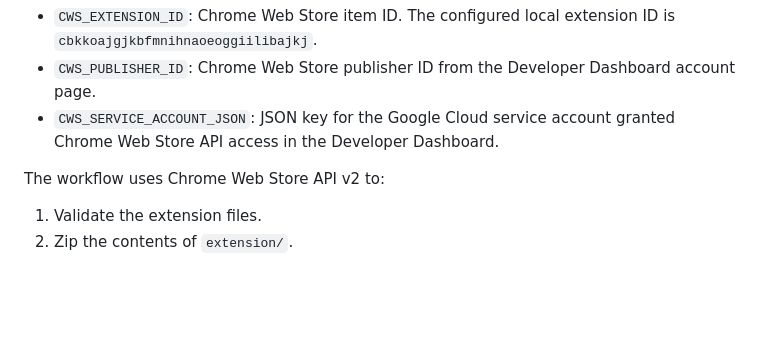
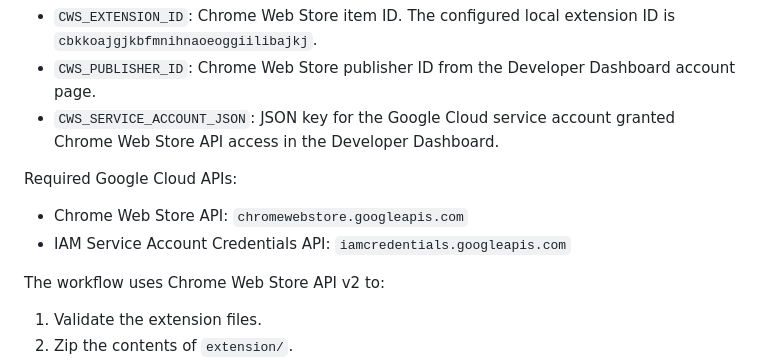
Before and after one commit to nikolay/queup, a Markdown page: README.md, the part around the change. Rendered like a GitHub page; blank space fills up the shorter version.

Commit message:
Document Chrome Web Store API prerequisites

```diff
--- a/README.md
+++ b/README.md
@@ -85,6 +85,11 @@ Required repository secrets:
 - `CWS_PUBLISHER_ID`: Chrome Web Store publisher ID from the Developer Dashboard account page.
 - `CWS_SERVICE_ACCOUNT_JSON`: JSON key for the Google Cloud service account granted Chrome Web Store API access in the Developer Dashboard.
 
+Required Google Cloud APIs:
+
+- Chrome Web Store API: `chromewebstore.googleapis.com`
+- IAM Service Account Credentials API: `iamcredentials.googleapis.com`
+
 The workflow uses Chrome Web Store API v2 to:
 
 1. Validate the extension files.
```
